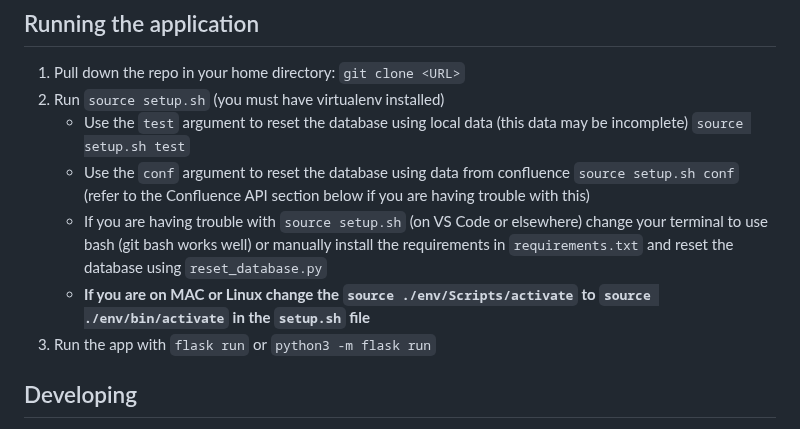
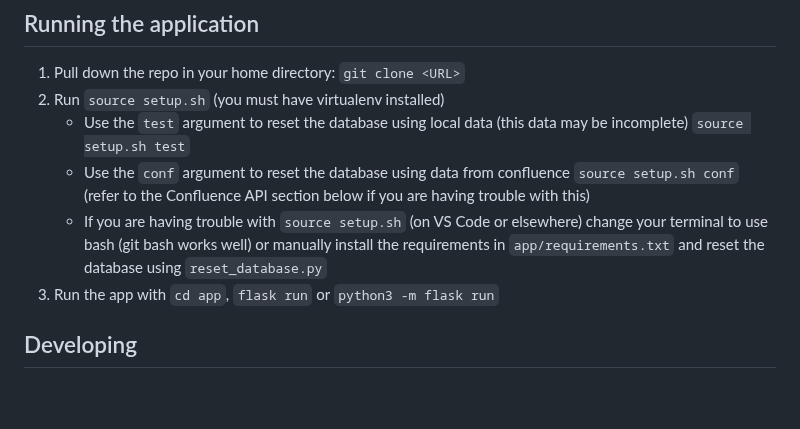
Before and after one commit to hjbr22/ACCESS_Project, a Markdown page: README.md, the part around the change. GitHub-like rendering; blank space fills up the shorter version.

````diff
--- a/README.md
+++ b/README.md
@@ -5,10 +5,9 @@
     - Use the `test` argument to reset the database using local data (this data may be incomplete) `source setup.sh test`
     - Use the `conf` argument to reset the database using data from confluence `source setup.sh conf` (refer to the Confluence API section below if you are having trouble with this)
     - If you are having trouble with `source setup.sh` (on VS Code or elsewhere)
-    change your terminal to use bash (git bash works well) or manually install the requirements in `requirements.txt`
+    change your terminal to use bash (git bash works well) or manually install the requirements in `app/requirements.txt`
     and reset the database using `reset_database.py`
-    - **If you are on MAC or Linux change the `source ./env/Scripts/activate` to `source ./env/bin/activate` in the `setup.sh` file**
-3. Run the app with  ```flask run``` or ```python3 -m flask run```
+3. Run the app with  `cd app`, ```flask run``` or ```python3 -m flask run```
 
 ## Developing
 1. Follow the above steps to set up your application
````
